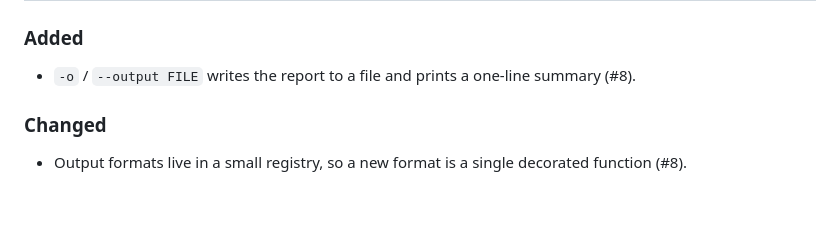
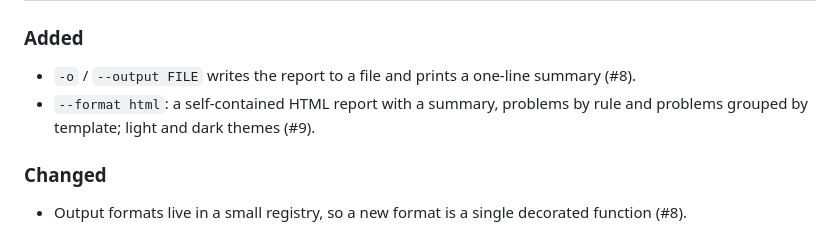
Before and after one commit to iLLcruS/ramplint, a Markdown page: CHANGELOG.md, the part around the change. Drawn GitHub-style; blank space fills up the shorter version.

```diff
--- a/CHANGELOG.md
+++ b/CHANGELOG.md
@@ -10,6 +10,8 @@ and the project uses [Semantic Versioning](https://semver.org/).
 
 - `-o` / `--output FILE` writes the report to a file and prints a one-line
   summary (#8).
+- `--format html`: a self-contained HTML report with a summary, problems by
+  rule and problems grouped by template; light and dark themes (#9).
 
 ### Changed
 
```
Also changed, not shown: README.md (+10 -0 lines), docs/html-report.png (added), 5 other files.
